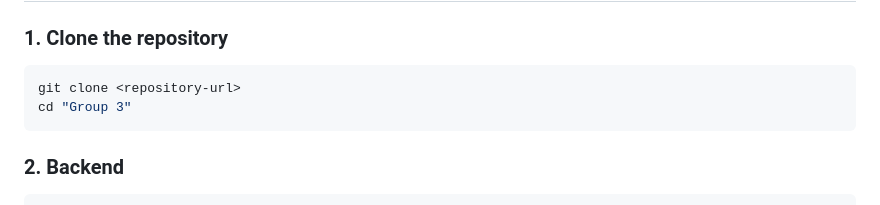
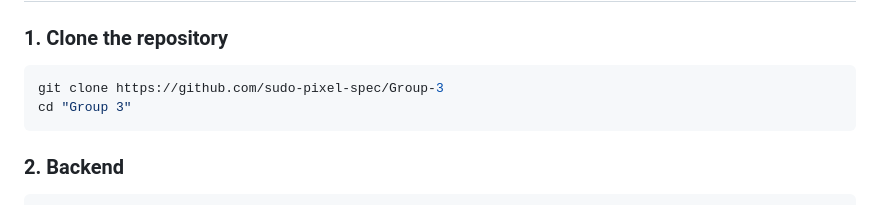
Before and after one commit to sudo-pixel-spec/Group-3, a Markdown page: README.md, the part around the change. Drawn GitHub-style.

Commit message:
Update clone command with actual repository URL

````diff
--- a/README.md
+++ b/README.md
@@ -120,7 +120,7 @@ Group 3/
 ### 1. Clone the repository
 
 ```bash
-git clone <repository-url>
+git clone https://github.com/sudo-pixel-spec/Group-3
 cd "Group 3"
 ```
 
````
